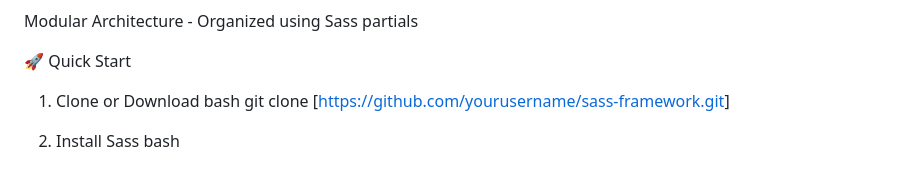
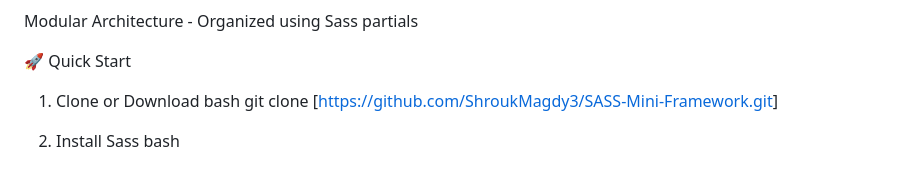
Before and after one commit to ShroukMagdy3/SASS-Mini-Framework, a Markdown page: README.md, the part around the change. GitHub-like rendering.

```diff
--- a/README.md
+++ b/README.md
@@ -17,7 +17,7 @@ Modular Architecture - Organized using Sass partials
 🚀 Quick Start
 1. Clone or Download
 bash
-git clone [[https://github.com/yourusername/sass-framework.git](https://github.com/ShroukMagdy3/SASS-Mini-Framework.git)]
+git clone [[https://github.com/ShroukMagdy3/SASS-Mini-Framework.git](https://github.com/ShroukMagdy3/SASS-Mini-Framework.git)]
 
 3. Install Sass
 bash
```
